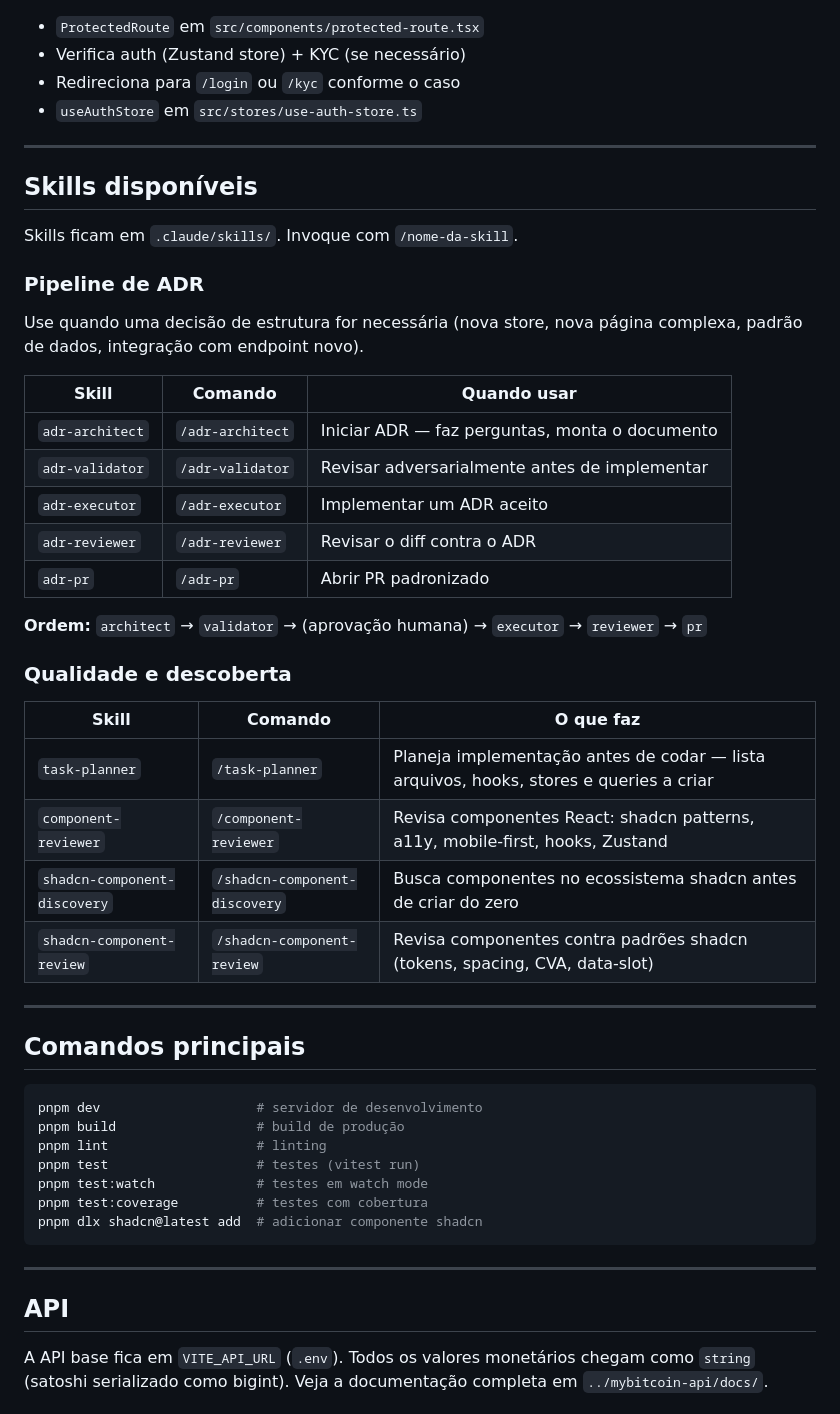
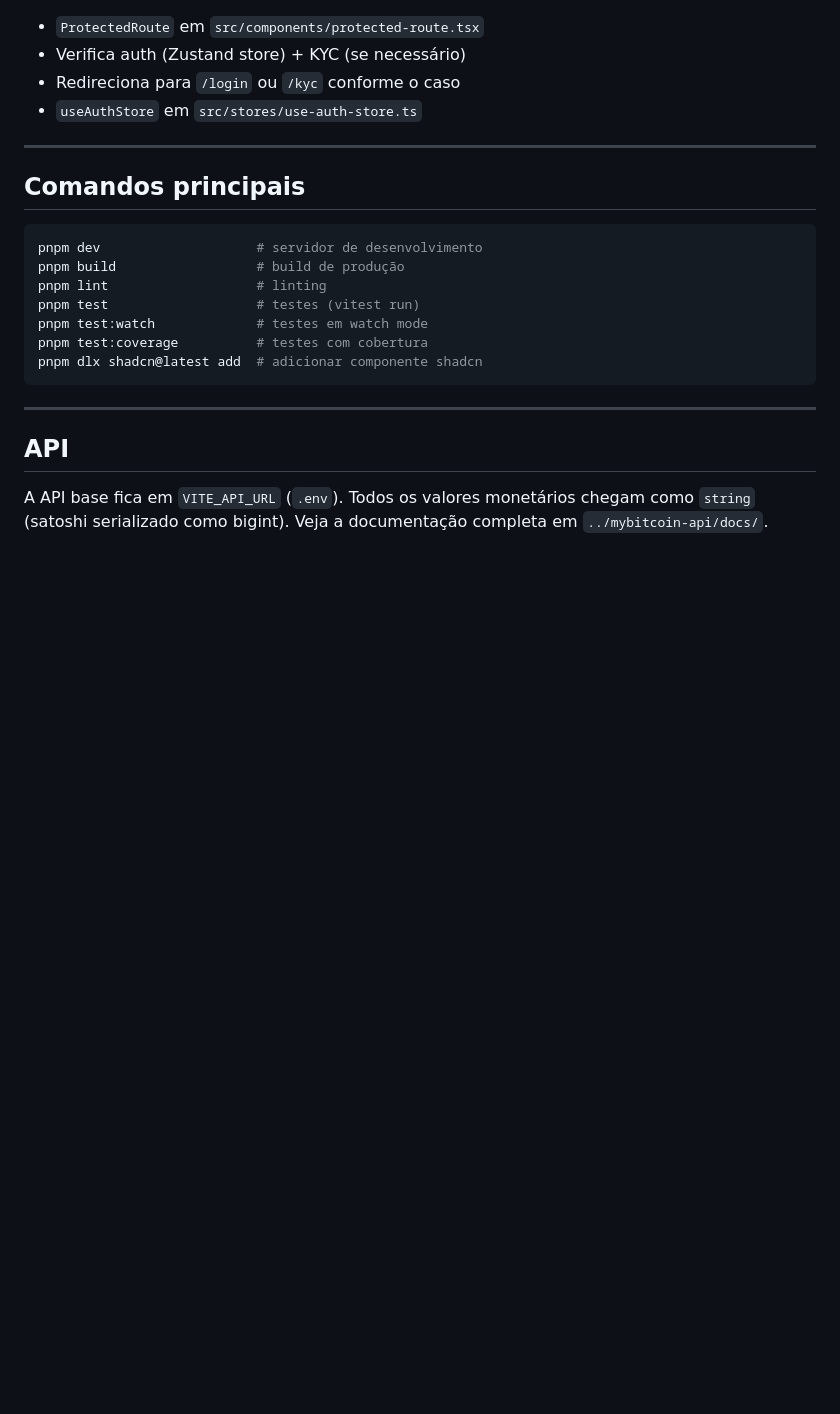
Before and after one commit to paulohsilvavieira/mybitcoin, a Markdown page: apps/mybitcoin-front/CLAUDE.md, the part around the change. Rendered like a GitHub page; blank space fills up the shorter version.

Commit message:
docs: remove Claude Code skills references from CLAUDE.md

````diff
--- a/apps/mybitcoin-front/CLAUDE.md
+++ b/apps/mybitcoin-front/CLAUDE.md
@@ -229,35 +229,6 @@ const OrderBookPage = lazy(() => import('./pages/order-book/OrderBookPage'))
 
 ---
 
-## Skills disponíveis
-
-Skills ficam em `.claude/skills/`. Invoque com `/nome-da-skill`.
-
-### Pipeline de ADR
-
-Use quando uma decisão de estrutura for necessária (nova store, nova página complexa, padrão de dados, integração com endpoint novo).
-
-| Skill | Comando | Quando usar |
-|-------|---------|------------|
-| `adr-architect` | `/adr-architect` | Iniciar ADR — faz perguntas, monta o documento |
-| `adr-validator` | `/adr-validator` | Revisar adversarialmente antes de implementar |
-| `adr-executor` | `/adr-executor` | Implementar um ADR aceito |
-| `adr-reviewer` | `/adr-reviewer` | Revisar o diff contra o ADR |
-| `adr-pr` | `/adr-pr` | Abrir PR padronizado |
-
-**Ordem:** `architect` → `validator` → (aprovação humana) → `executor` → `reviewer` → `pr`
-
-### Qualidade e descoberta
-
-| Skill | Comando | O que faz |
-|-------|---------|----------|
-| `task-planner` | `/task-planner` | Planeja implementação antes de codar — lista arquivos, hooks, stores e queries a criar |
-| `component-reviewer` | `/component-reviewer` | Revisa componentes React: shadcn patterns, a11y, mobile-first, hooks, Zustand |
-| `shadcn-component-discovery` | `/shadcn-component-discovery` | Busca componentes no ecossistema shadcn antes de criar do zero |
-| `shadcn-component-review` | `/shadcn-component-review` | Revisa componentes contra padrões shadcn (tokens, spacing, CVA, data-slot) |
-
----
-
 ## Comandos principais
 
 ```bash
````
